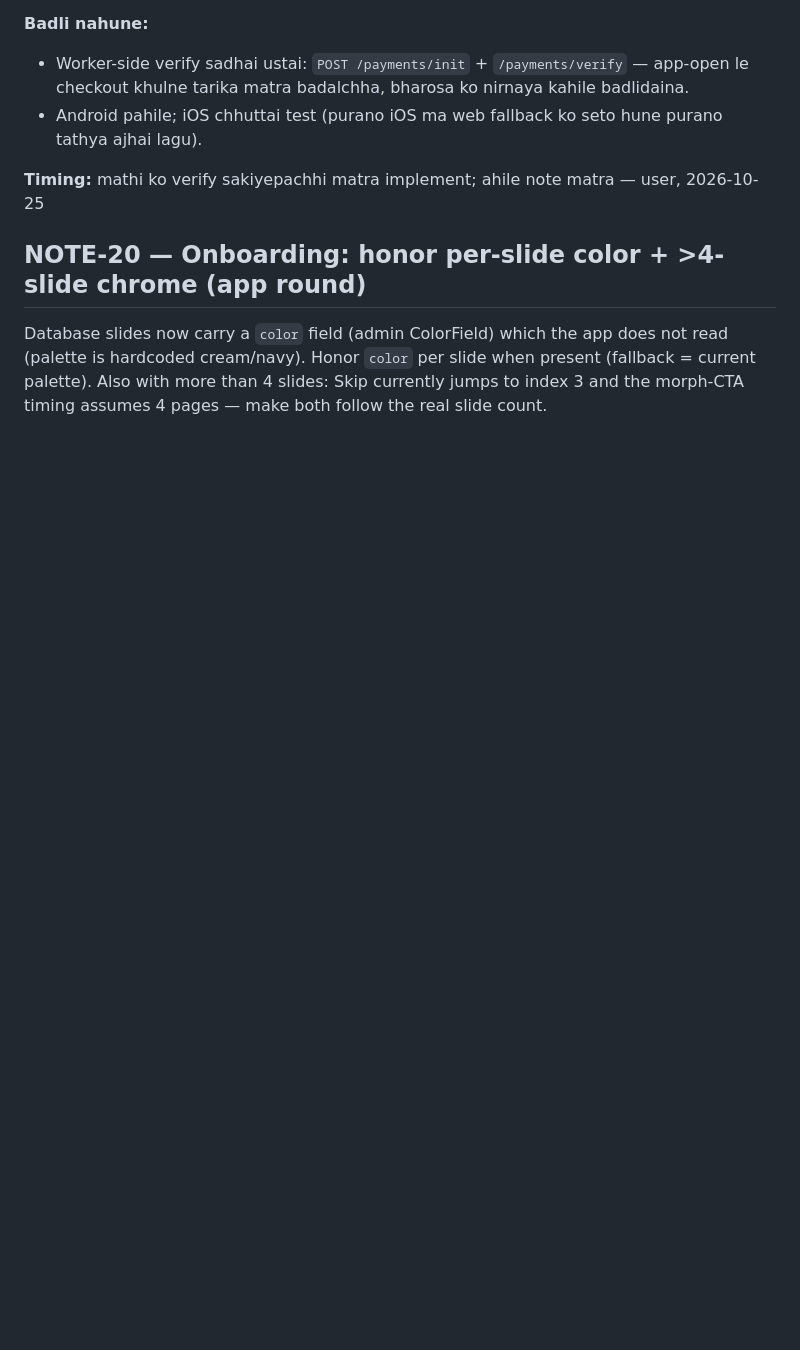
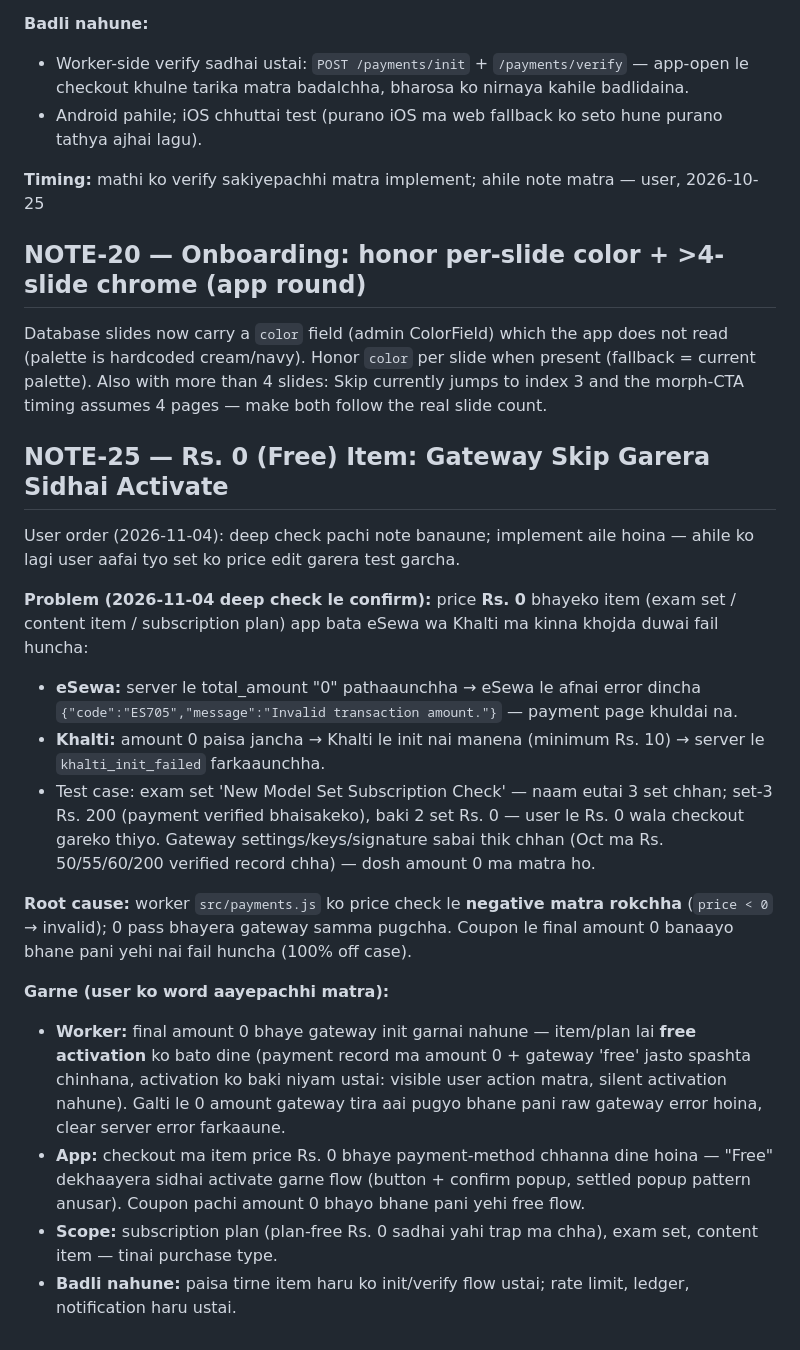
Before and after one commit to Engineeringhub04/Loksewa-Solution, a Markdown page: remaining-points.md, the part around the change. GitHub-like rendering; blank space fills up the shorter version.

Commit message:
Add NOTE-25: Rs. 0 (free) items must skip gateways and activate directly (eSewa ES705 / Khalti init fail on zero amount) — note only, awaiting user word

```diff
--- a/remaining-points.md
+++ b/remaining-points.md
@@ -51,3 +51,20 @@ User ko idea (2026-10-24 discuss, 2026-10-25 note add garne order): payment gard
 
 ## NOTE-20 — Onboarding: honor per-slide color + >4-slide chrome (app round)
 Database slides now carry a `color` field (admin ColorField) which the app does not read (palette is hardcoded cream/navy). Honor `color` per slide when present (fallback = current palette). Also with more than 4 slides: Skip currently jumps to index 3 and the morph-CTA timing assumes 4 pages — make both follow the real slide count.
+
+
+## NOTE-25 — Rs. 0 (Free) Item: Gateway Skip Garera Sidhai Activate
+User order (2026-11-04): deep check pachi note banaune; implement aile hoina — ahile ko lagi user aafai tyo set ko price edit garera test garcha.
+
+**Problem (2026-11-04 deep check le confirm):** price **Rs. 0** bhayeko item (exam set / content item / subscription plan) app bata eSewa wa Khalti ma kinna khojda duwai fail huncha:
+- **eSewa:** server le total_amount "0" pathaaunchha → eSewa le afnai error dincha `{"code":"ES705","message":"Invalid transaction amount."}` — payment page khuldai na.
+- **Khalti:** amount 0 paisa jancha → Khalti le init nai manena (minimum Rs. 10) → server le `khalti_init_failed` farkaaunchha.
+- Test case: exam set 'New Model Set Subscription Check' — naam eutai 3 set chhan; set-3 Rs. 200 (payment verified bhaisakeko), baki 2 set Rs. 0 — user le Rs. 0 wala checkout gareko thiyo. Gateway settings/keys/signature sabai thik chhan (Oct ma Rs. 50/55/60/200 verified record chha) — dosh amount 0 ma matra ho.
+
+**Root cause:** worker `src/payments.js` ko price check le **negative matra rokchha** (`price < 0` → invalid); 0 pass bhayera gateway samma pugchha. Coupon le final amount 0 banaayo bhane pani yehi nai fail huncha (100% off case).
+
+**Garne (user ko word aayepachhi matra):**
+- **Worker:** final amount 0 bhaye gateway init garnai nahune — item/plan lai **free activation** ko bato dine (payment record ma amount 0 + gateway 'free' jasto spashta chinhana, activation ko baki niyam ustai: visible user action matra, silent activation nahune). Galti le 0 amount gateway tira aai pugyo bhane pani raw gateway error hoina, clear server error farkaaune.
+- **App:** checkout ma item price Rs. 0 bhaye payment-method chhanna dine hoina — "Free" dekhaayera sidhai activate garne flow (button + confirm popup, settled popup pattern anusar). Coupon pachi amount 0 bhayo bhane pani yehi free flow.
+- **Scope:** subscription plan (plan-free Rs. 0 sadhai yahi trap ma chha), exam set, content item — tinai purchase type.
+- **Badli nahune:** paisa tirne item haru ko init/verify flow ustai; rate limit, ledger, notification haru ustai.
```
